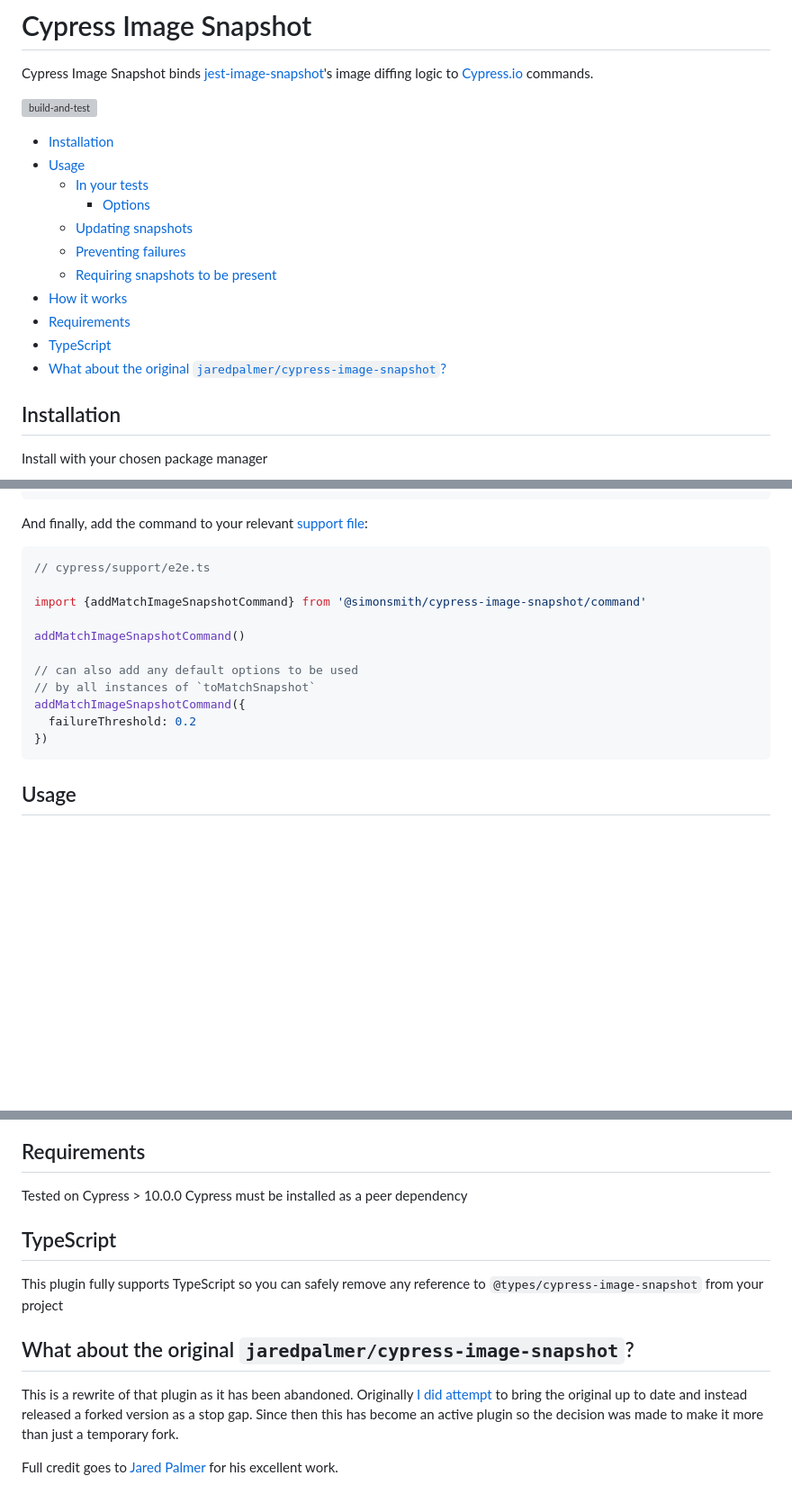
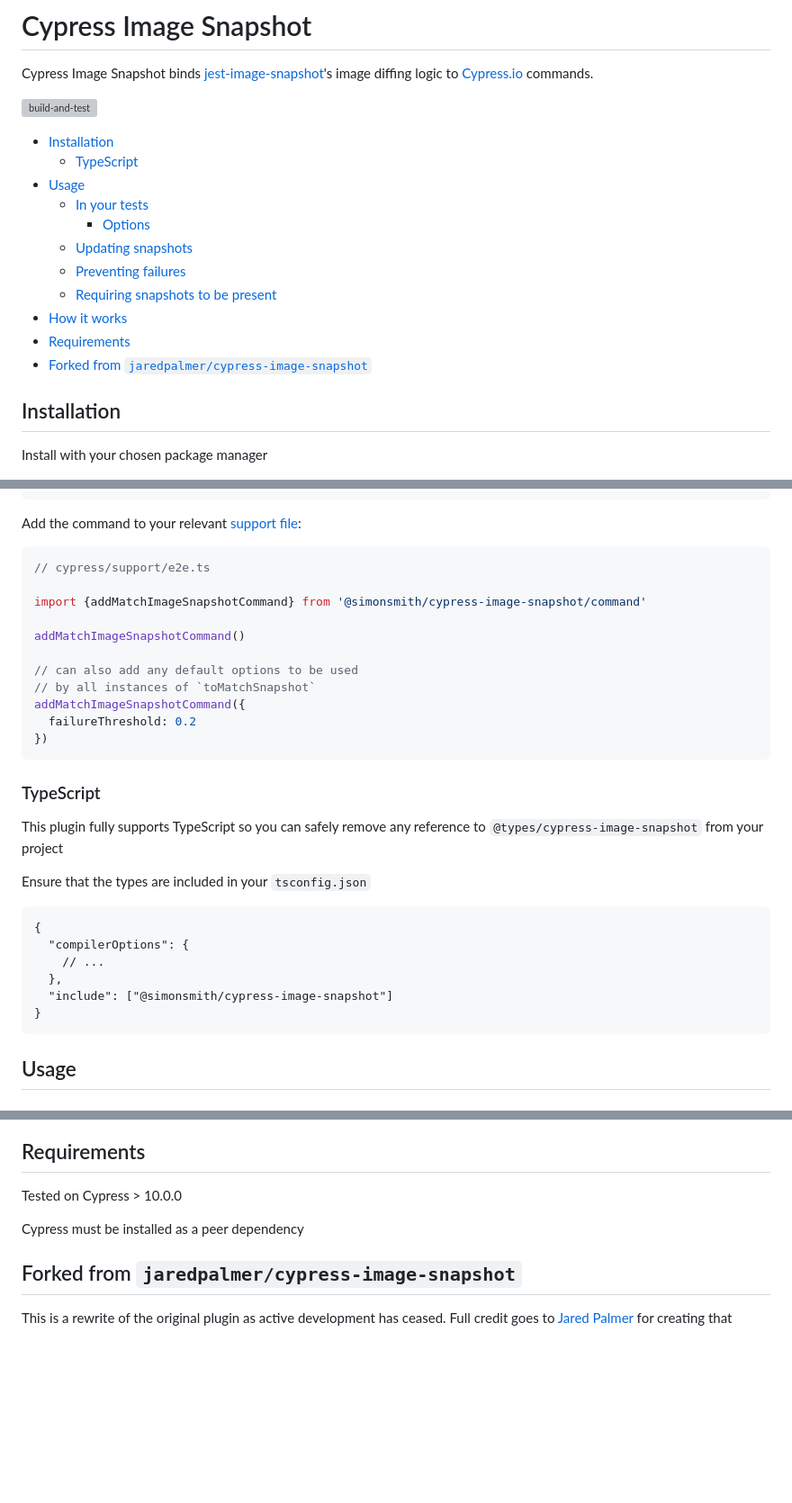
Before and after one commit to simonsmith/cypress-image-snapshot, a Markdown page: README.md, 3 parts joined by grey strips. Shown at 90% size. Rendered like a GitHub page; blank space fills up the shorter version; grey boxes are pictures that could not be loaded.

Commit message:
doc: update README

````diff
--- a/README.md
+++ b/README.md
@@ -8,6 +8,7 @@ Cypress Image Snapshot binds [jest-image-snapshot](https://github.com/americanex
 <!-- DON'T EDIT THIS SECTION, INSTEAD RE-RUN doctoc TO UPDATE -->
 
 - [Installation](#installation)
+  - [TypeScript](#typescript)
 - [Usage](#usage)
   - [In your tests](#in-your-tests)
     - [Options](#options)
@@ -16,8 +17,7 @@ Cypress Image Snapshot binds [jest-image-snapshot](https://github.com/americanex
   - [Requiring snapshots to be present](#requiring-snapshots-to-be-present)
 - [How it works](#how-it-works)
 - [Requirements](#requirements)
-- [TypeScript](#typescript)
-- [What about the original `jaredpalmer/cypress-image-snapshot`?](#what-about-the-original-jaredpalmercypress-image-snapshot)
+- [Forked from `jaredpalmer/cypress-image-snapshot`](#forked-from-jaredpalmercypress-image-snapshot)
 
 <!-- END doctoc generated TOC please keep comment here to allow auto update -->
 
@@ -50,7 +50,7 @@ export default defineConfig({
 })
 ```
 
-And finally, add the command to your relevant [support file](https://docs.cypress.io/guides/core-concepts/writing-and-organizing-tests#Support-file):
+Add the command to your relevant [support file](https://docs.cypress.io/guides/core-concepts/writing-and-organizing-tests#Support-file):
 
 ```ts
 // cypress/support/e2e.ts
@@ -64,6 +64,21 @@ addMatchImageSnapshotCommand()
 addMatchImageSnapshotCommand({
   failureThreshold: 0.2
 })
+```
+
+### TypeScript
+
+This plugin fully supports TypeScript so you can safely remove any reference to `@types/cypress-image-snapshot` from your project
+
+Ensure that the types are included in your `tsconfig.json`
+
+```
+{
+  "compilerOptions": {
+    // ...
+  },
+  "include": ["@simonsmith/cypress-image-snapshot"]
+}
 ```
 
 ## Usage
@@ -135,14 +150,10 @@ The workflow of `cy.matchImageSnapshot()` when running Cypress is:
 ## Requirements
 
 Tested on Cypress > 10.0.0
+
 Cypress must be installed as a peer dependency
 
-## TypeScript
 
-This plugin fully supports TypeScript so you can safely remove any reference to `@types/cypress-image-snapshot` from your project
+## Forked from `jaredpalmer/cypress-image-snapshot`
 
-## What about the original `jaredpalmer/cypress-image-snapshot`?
-
-This is a rewrite of that plugin as it has been abandoned. Originally [I did attempt](https://github.com/jaredpalmer/cypress-image-snapshot/issues/252#issuecomment-1156834734) to bring the original up to date and instead released a forked version as a stop gap. Since then this has become an active plugin so the decision was made to make it more than just a temporary fork.
-
-Full credit goes to [Jared Palmer](https://github.com/jaredpalmer) for his excellent work.
+This is a rewrite of the original plugin as active development has ceased. Full credit goes to [Jared Palmer](https://github.com/jaredpalmer) for creating that
````
